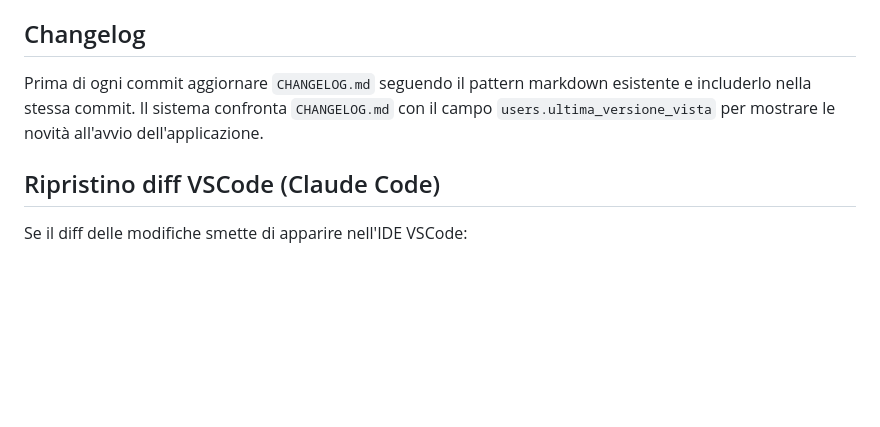
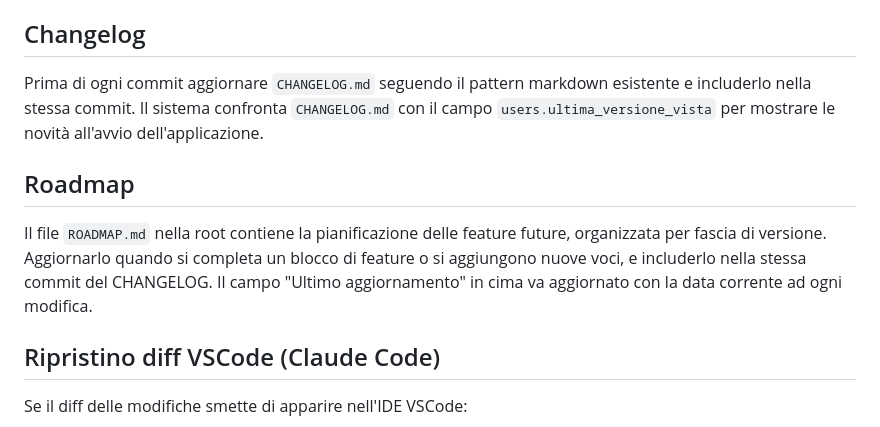
Before and after one commit to daniela-cali/colombini, a Markdown page: CLAUDE.md, the part around the change. Rendered like a GitHub page; blank space fills up the shorter version.

Commit message:
docs: aggiunta ROADMAP.md e regola di aggiornamento in CLAUDE.md
Co-Authored-By: Claude Sonnet 4.6 <noreply@anthropic.com>

```diff
--- a/CLAUDE.md
+++ b/CLAUDE.md
@@ -40,6 +40,11 @@ Per ogni nuova view creare sempre il corrispondente file help in `app/Views/help
 Prima di ogni commit aggiornare `CHANGELOG.md` seguendo il pattern markdown esistente e includerlo nella stessa commit.
 Il sistema confronta `CHANGELOG.md` con il campo `users.ultima_versione_vista` per mostrare le novità all'avvio dell'applicazione.
 
+## Roadmap
+Il file `ROADMAP.md` nella root contiene la pianificazione delle feature future, organizzata per fascia di versione.
+Aggiornarlo quando si completa un blocco di feature o si aggiungono nuove voci, e includerlo nella stessa commit del CHANGELOG.
+Il campo "Ultimo aggiornamento" in cima va aggiornato con la data corrente ad ogni modifica.
+
 ## Ripristino diff VSCode (Claude Code)
 Se il diff delle modifiche smette di apparire nell'IDE VSCode:
 1. Verificare che `~/.claude/settings.json` abbia `"defaultMode": "default"` (non `"acceptEdits"`)
```
Also changed, not shown: ROADMAP.md (added, +54 -0 lines).
